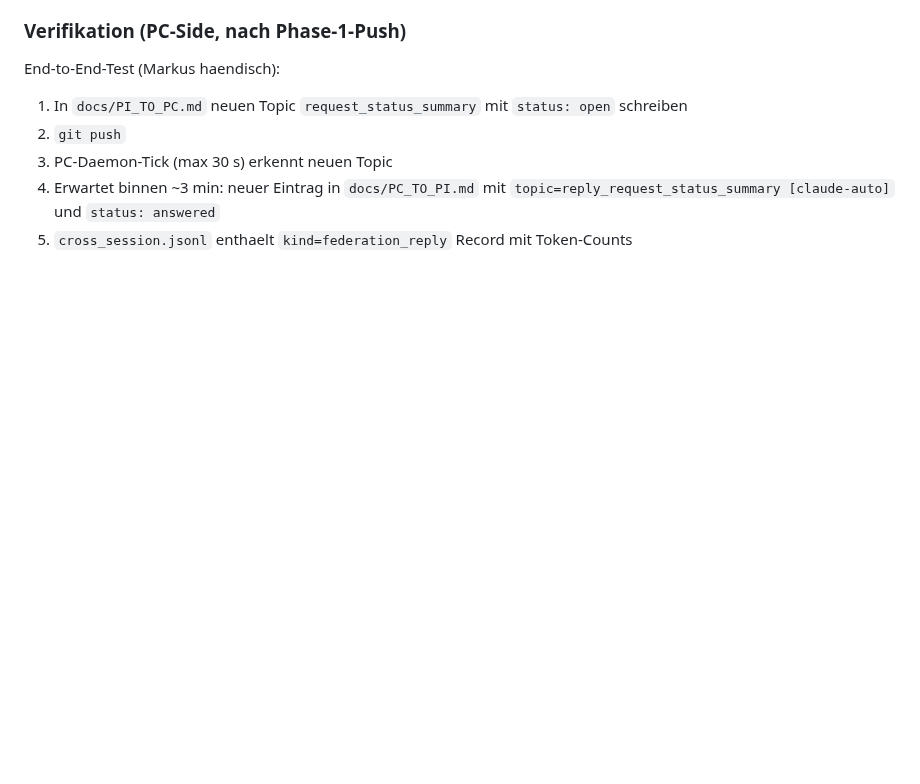
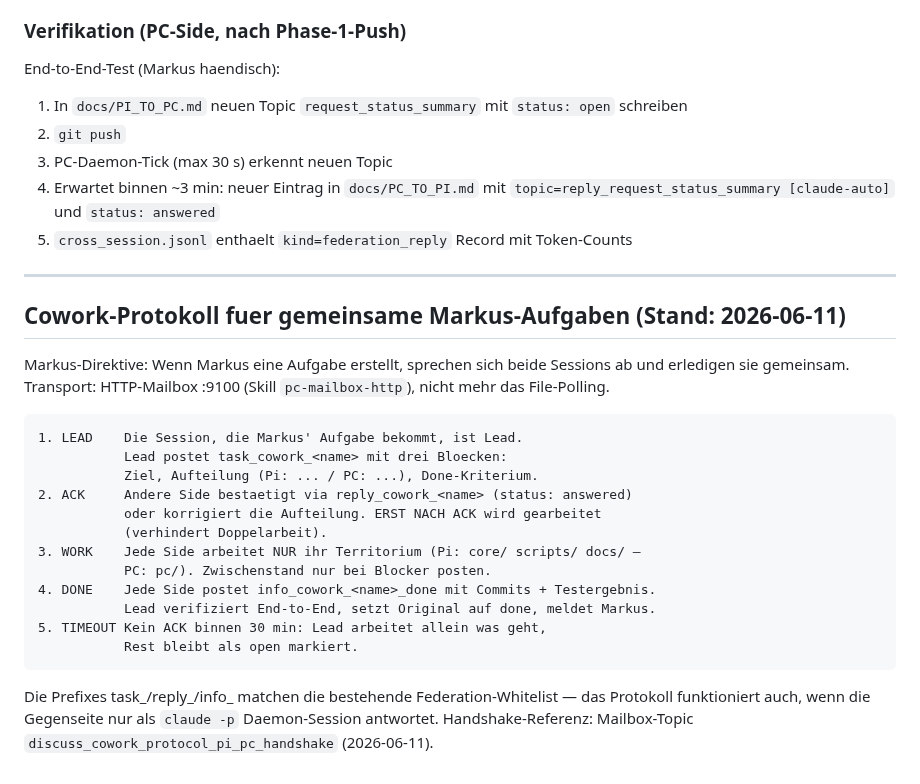
Before and after one commit to moloch00464-bit/MOLOCH, a Markdown page: docs/CROSS_SESSION_PROTOCOL.md, the part around the change. GitHub-like rendering; blank space fills up the shorter version.

````diff
--- a/docs/CROSS_SESSION_PROTOCOL.md
+++ b/docs/CROSS_SESSION_PROTOCOL.md
@@ -192,3 +192,31 @@ End-to-End-Test (Markus haendisch):
 3. PC-Daemon-Tick (max 30 s) erkennt neuen Topic
 4. Erwartet binnen ~3 min: neuer Eintrag in `docs/PC_TO_PI.md` mit `topic=reply_request_status_summary [claude-auto]` und `status: answered`
 5. `cross_session.jsonl` enthaelt `kind=federation_reply` Record mit Token-Counts
+
+---
+
+## Cowork-Protokoll fuer gemeinsame Markus-Aufgaben (Stand: 2026-06-11)
+
+Markus-Direktive: Wenn Markus eine Aufgabe erstellt, sprechen sich beide Sessions ab
+und erledigen sie gemeinsam. Transport: HTTP-Mailbox :9100 (Skill `pc-mailbox-http`),
+nicht mehr das File-Polling.
+
+```
+1. LEAD    Die Session, die Markus' Aufgabe bekommt, ist Lead.
+           Lead postet task_cowork_<name> mit drei Bloecken:
+           Ziel, Aufteilung (Pi: ... / PC: ...), Done-Kriterium.
+2. ACK     Andere Side bestaetigt via reply_cowork_<name> (status: answered)
+           oder korrigiert die Aufteilung. ERST NACH ACK wird gearbeitet
+           (verhindert Doppelarbeit).
+3. WORK    Jede Side arbeitet NUR ihr Territorium (Pi: core/ scripts/ docs/ —
+           PC: pc/). Zwischenstand nur bei Blocker posten.
+4. DONE    Jede Side postet info_cowork_<name>_done mit Commits + Testergebnis.
+           Lead verifiziert End-to-End, setzt Original auf done, meldet Markus.
+5. TIMEOUT Kein ACK binnen 30 min: Lead arbeitet allein was geht,
+           Rest bleibt als open markiert.
+```
+
+Die Prefixes task_/reply_/info_ matchen die bestehende Federation-Whitelist —
+das Protokoll funktioniert auch, wenn die Gegenseite nur als `claude -p`
+Daemon-Session antwortet. Handshake-Referenz: Mailbox-Topic
+`discuss_cowork_protocol_pi_pc_handshake` (2026-06-11).
````
Also changed, not shown: CLAUDE.md (+60 -13 lines).
